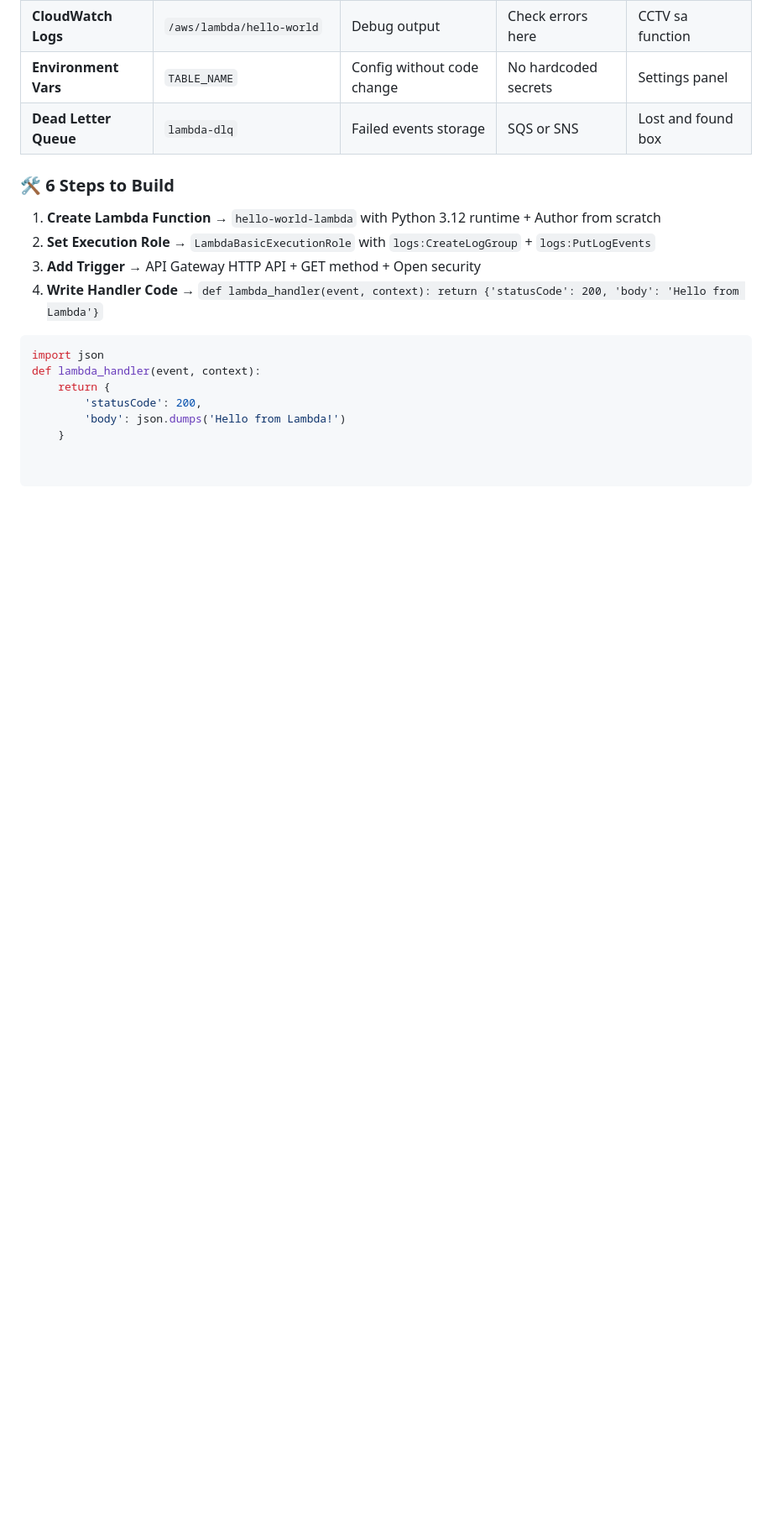
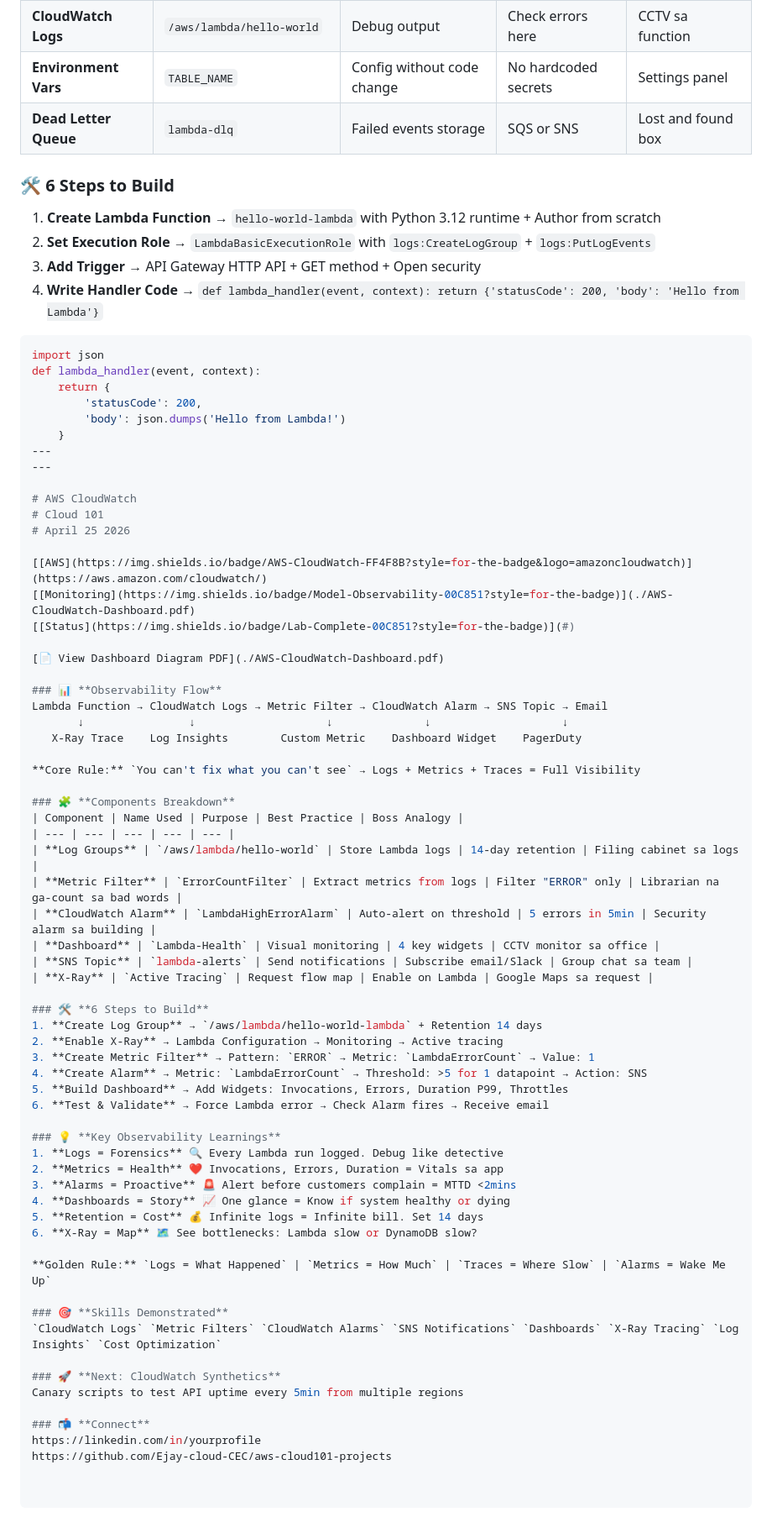
Before and after one commit to Ejay-cloud-CEC/aws-cloud101-projects, a Markdown page: README.md, the part around the change. Shown at 84% size. Drawn GitHub-style; blank space fills up the shorter version.

```diff
--- a/README.md
+++ b/README.md
@@ -230,3 +230,60 @@ def lambda_handler(event, context):
         'statusCode': 200,
         'body': json.dumps('Hello from Lambda!')
     }
+---
+---
+
+# AWS CloudWatch
+# Cloud 101
+# April 25 2026
+
+[[AWS](https://img.shields.io/badge/AWS-CloudWatch-FF4F8B?style=for-the-badge&logo=amazoncloudwatch)](https://aws.amazon.com/cloudwatch/)
+[[Monitoring](https://img.shields.io/badge/Model-Observability-00C851?style=for-the-badge)](./AWS-CloudWatch-Dashboard.pdf)
+[[Status](https://img.shields.io/badge/Lab-Complete-00C851?style=for-the-badge)](#)
+
+[📄 View Dashboard Diagram PDF](./AWS-CloudWatch-Dashboard.pdf)
+
+### 📊 **Observability Flow**
+Lambda Function → CloudWatch Logs → Metric Filter → CloudWatch Alarm → SNS Topic → Email
+       ↓                ↓                    ↓              ↓                    ↓
+   X-Ray Trace    Log Insights        Custom Metric    Dashboard Widget    PagerDuty
+
+**Core Rule:** `You can't fix what you can't see` → Logs + Metrics + Traces = Full Visibility
+
+### 🧩 **Components Breakdown**
+| Component | Name Used | Purpose | Best Practice | Boss Analogy |
+| --- | --- | --- | --- | --- |
+| **Log Groups** | `/aws/lambda/hello-world` | Store Lambda logs | 14-day retention | Filing cabinet sa logs |
+| **Metric Filter** | `ErrorCountFilter` | Extract metrics from logs | Filter "ERROR" only | Librarian na ga-count sa bad words |
+| **CloudWatch Alarm** | `LambdaHighErrorAlarm` | Auto-alert on threshold | 5 errors in 5min | Security alarm sa building |
+| **Dashboard** | `Lambda-Health` | Visual monitoring | 4 key widgets | CCTV monitor sa office |
+| **SNS Topic** | `lambda-alerts` | Send notifications | Subscribe email/Slack | Group chat sa team |
+| **X-Ray** | `Active Tracing` | Request flow map | Enable on Lambda | Google Maps sa request |
+
+### 🛠️ **6 Steps to Build**
+1. **Create Log Group** → `/aws/lambda/hello-world-lambda` + Retention 14 days
+2. **Enable X-Ray** → Lambda Configuration → Monitoring → Active tracing
+3. **Create Metric Filter** → Pattern: `ERROR` → Metric: `LambdaErrorCount` → Value: 1
+4. **Create Alarm** → Metric: `LambdaErrorCount` → Threshold: >5 for 1 datapoint → Action: SNS
+5. **Build Dashboard** → Add Widgets: Invocations, Errors, Duration P99, Throttles
+6. **Test & Validate** → Force Lambda error → Check Alarm fires → Receive email
+
+### 💡 **Key Observability Learnings**
+1. **Logs = Forensics** 🔍 Every Lambda run logged. Debug like detective
+2. **Metrics = Health** ❤️ Invocations, Errors, Duration = Vitals sa app
+3. **Alarms = Proactive** 🚨 Alert before customers complain = MTTD <2mins
+4. **Dashboards = Story** 📈 One glance = Know if system healthy or dying
+5. **Retention = Cost** 💰 Infinite logs = Infinite bill. Set 14 days
+6. **X-Ray = Map** 🗺️ See bottlenecks: Lambda slow or DynamoDB slow?
+
+**Golden Rule:** `Logs = What Happened` | `Metrics = How Much` | `Traces = Where Slow` | `Alarms = Wake Me Up`
+
+### 🎯 **Skills Demonstrated**
+`CloudWatch Logs` `Metric Filters` `CloudWatch Alarms` `SNS Notifications` `Dashboards` `X-Ray Tracing` `Log Insights` `Cost Optimization`
+
+### 🚀 **Next: CloudWatch Synthetics**
+Canary scripts to test API uptime every 5min from multiple regions
+
+### 📬 **Connect**
+https://linkedin.com/in/yourprofile
+https://github.com/Ejay-cloud-CEC/aws-cloud101-projects
```
